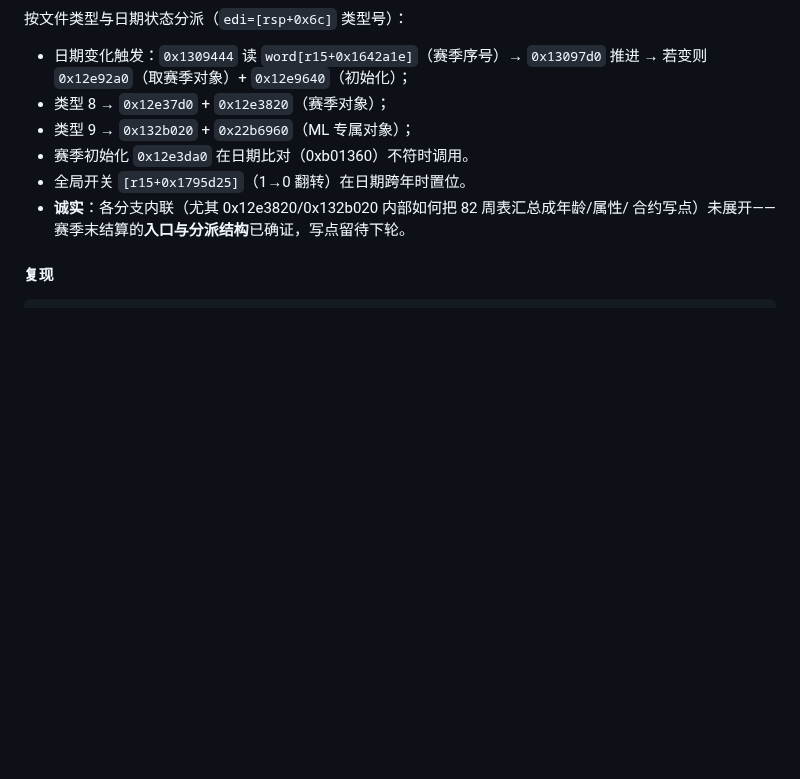
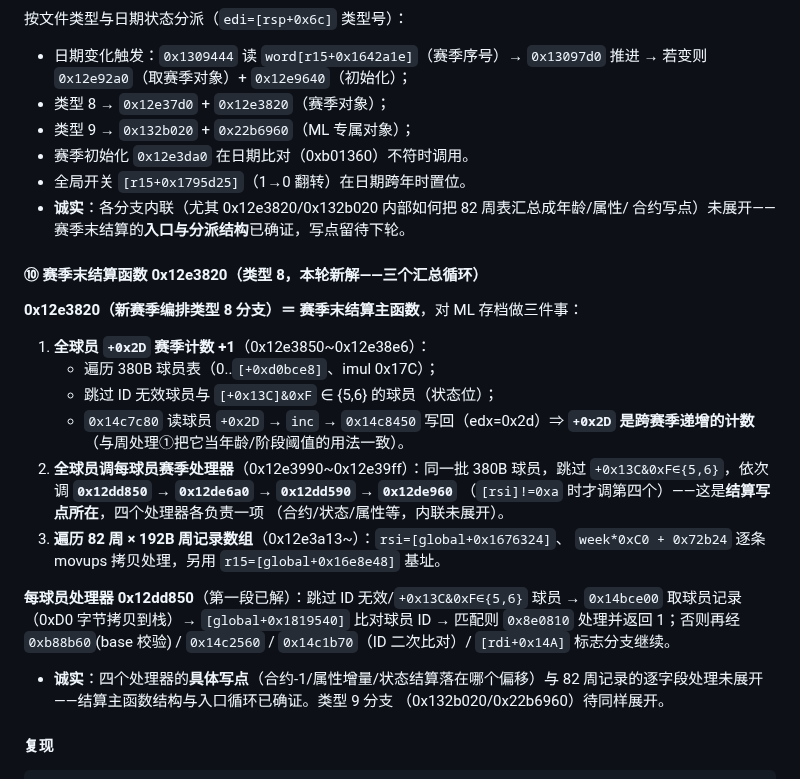
Before and after one commit to leo-grayrat/pes-file-reader, a Markdown page: docs/exe-save-layout.md, the part around the change. Drawn GitHub-style; blank space fills up the shorter version.

Commit message:
docs: season-end settlement 0x12e3820 - three loops (global +0x2D inc, 4 per-player processors, 82-week aggregation)

````diff
--- a/docs/exe-save-layout.md
+++ b/docs/exe-save-layout.md
@@ -1207,6 +1207,30 @@ XMM、读全局开关 `[r12+0x1795d25]`、`0x14bcb00` 按 ID 查球员、拷贝
 - **诚实**：各分支内联（尤其 0x12e3820/0x132b020 内部如何把 82 周表汇总成年龄/属性/
   合约写点）未展开——赛季末结算的**入口与分派结构**已确证，写点留待下轮。
 
+#### ⑩ 赛季末结算函数 0x12e3820（类型 8，本轮新解——三个汇总循环）
+
+**0x12e3820（新赛季编排类型 8 分支）＝ 赛季末结算主函数**，对 ML 存档做三件事：
+
+1. **全球员 `+0x2D` 赛季计数 +1**（0x12e3850~0x12e38e6）：
+   - 遍历 380B 球员表（0..`[+0xd0bce8]`、imul 0x17C）；
+   - 跳过 ID 无效球员与 `[+0x13C]&0xF` ∈ {5,6} 的球员（状态位）；
+   - `0x14c7c80` 读球员 `+0x2D` → `inc` → `0x14c8450` 写回（edx=0x2d）⇒ **`+0x2D` 是跨赛季递增的计数**（与周处理①把它当年龄/阶段阈值的用法一致）。
+2. **全球员调每球员赛季处理器**（0x12e3990~0x12e39ff）：同一批 380B 球员，跳过
+   `+0x13C&0xF∈{5,6}`，依次调 **`0x12dd850` → `0x12de6a0` → `0x12dd590` → `0x12de960`**
+   （`[rsi]!=0xa` 时才调第四个）——这是**结算写点所在**，四个处理器各负责一项
+   （合约/状态/属性等，内联未展开）。
+3. **遍历 82 周 × 192B 周记录数组**（0x12e3a13~）：`rsi=[global+0x1676324]`、
+   `week*0xC0 + 0x72b24` 逐条 movups 拷贝处理，另用 `r15=[global+0x16e8e48]` 基址。
+
+**每球员处理器 0x12dd850**（第一段已解）：跳过 ID 无效/`+0x13C&0xF∈{5,6}` 球员 →
+`0x14bce00` 取球员记录（0xD0 字节拷贝到栈）→ `[global+0x1819540]` 比对球员 ID →
+匹配则 `0x8e0810` 处理并返回 1；否则再经 `0xb88b60`(base 校验) / `0x14c2560` /
+`0x14c1b70`（ID 二次比对）/ `[rdi+0x14A]` 标志分支继续。
+
+- **诚实**：四个处理器的**具体写点**（合约-1/属性增量/状态结算落在哪个偏移）与
+  82 周记录的逐字段处理未展开——结算主函数结构与入口循环已确证。类型 9 分支
+  （0x132b020/0x22b6960）待同样展开。
+
 #### 复现
 ```bash
 # 全 7 个 CT ML 注入 AOB 唯一命中
````
